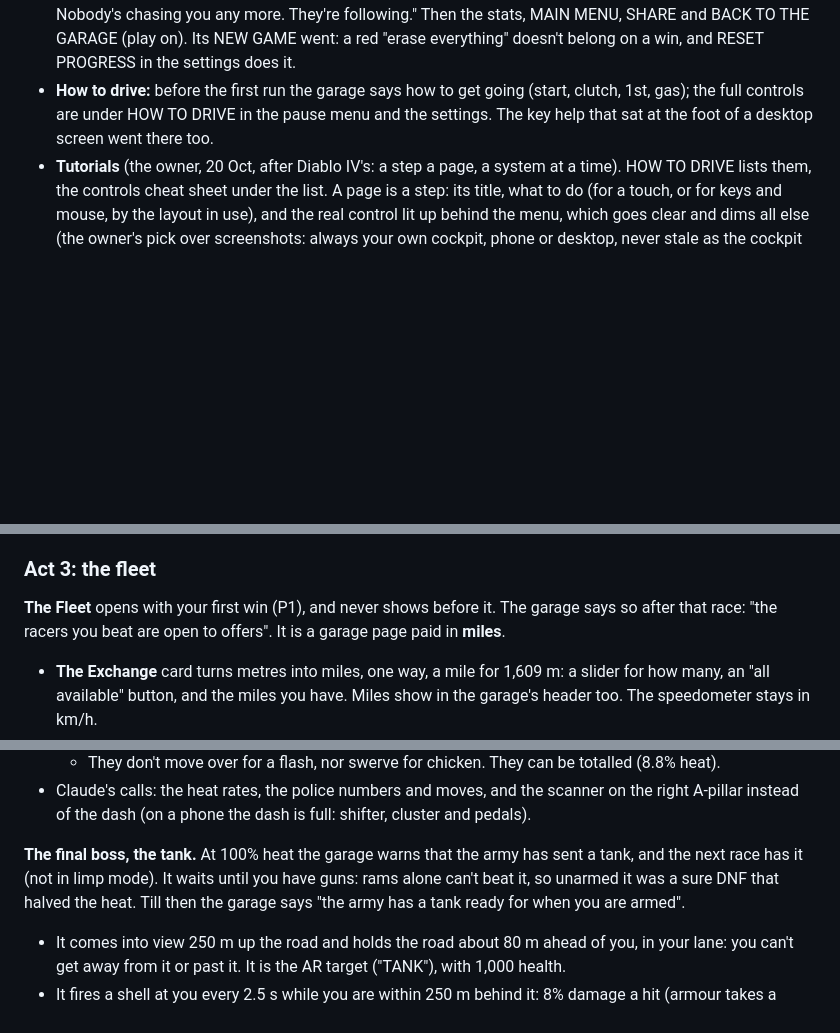
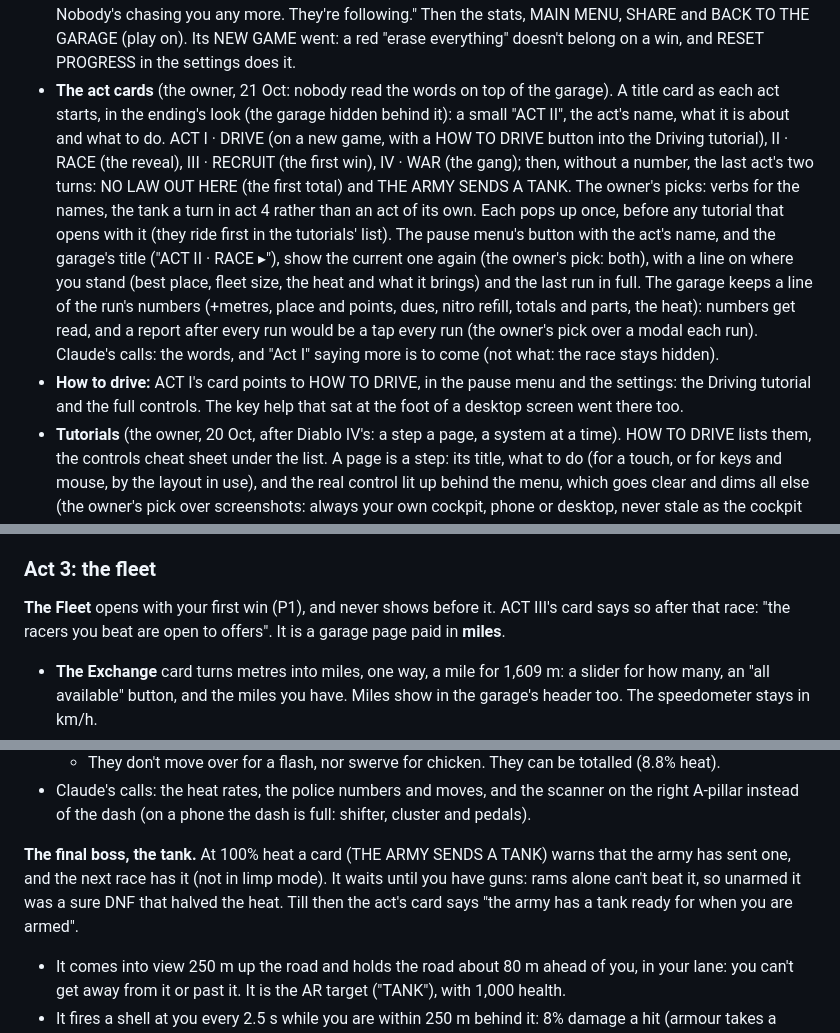
Before and after one commit to fulibacsi/rev-it, a Markdown page: docs/design-notes.md, 3 parts joined by grey strips. Drawn GitHub-style; blank space fills up the shorter version.

Commit message:
Docs: the act cards in the design notes, and tests marking them seen
Co-Authored-By: Claude Opus 5.5 <noreply@anthropic.com>
Claude-Session: https://claude.ai/code/session_012p9s8NMc3hk8bFuutwLkYU

```diff
--- a/docs/design-notes.md
+++ b/docs/design-notes.md
@@ -178,9 +178,20 @@ machine or session. Keep it current: update a section when a decision changes, a
   smoke and silence where the tank stood. A hundred engines howl your name. Nobody's chasing you any more. They're
   following." Then the stats, MAIN MENU, SHARE and BACK TO THE GARAGE (play on). Its NEW GAME went: a red "erase
   everything" doesn't belong on a win, and RESET PROGRESS in the settings does it.
-- **How to drive:** before the first run the garage says how to get going (start, clutch, 1st, gas); the full controls
-  are under HOW TO DRIVE in the pause menu and the settings. The key help that sat at the foot of a desktop screen
-  went there too.
+- **The act cards** (the owner, 21 Oct: nobody read the words on top of the garage). A title card as each act starts,
+  in the ending's look (the garage hidden behind it): a small "ACT II", the act's name, what it is about and what to
+  do. ACT I · DRIVE (on a new game, with a HOW TO DRIVE button into the Driving tutorial), II · RACE (the reveal),
+  III · RECRUIT (the first win), IV · WAR (the gang); then, without a number, the last act's two turns: NO LAW OUT
+  HERE (the first total) and THE ARMY SENDS A TANK. The owner's picks: verbs for the names, the tank a turn in act 4
+  rather than an act of its own. Each pops up once, before any tutorial that opens with it (they ride first in the
+  tutorials' list). The pause menu's button with the act's name, and the garage's title ("ACT II · RACE ▸"), show the
+  current one again (the owner's pick: both), with a line on where you stand (best place, fleet size, the heat and
+  what it brings) and the last run in full. The garage keeps a line of the run's numbers (+metres, place and points,
+  dues, nitro refill, totals and parts, the heat): numbers get read, and a report after every run would be a tap
+  every run (the owner's pick over a modal each run). Claude's calls: the words, and "Act I" saying more is to come
+  (not what: the race stays hidden).
+- **How to drive:** ACT I's card points to HOW TO DRIVE, in the pause menu and the settings: the Driving tutorial and
+  the full controls. The key help that sat at the foot of a desktop screen went there too.
 - **Tutorials** (the owner, 20 Oct, after Diablo IV's: a step a page, a system at a time). HOW TO DRIVE lists them,
   the controls cheat sheet under the list. A page is a step: its title, what to do (for a touch, or for keys and
   mouse, by the layout in use), and the real control lit up behind the menu, which goes clear and dims all else (the
@@ -358,7 +369,7 @@ brakes nor lifts; Auto gas's traction control still trims it, so nitro doesn't s
 
 ### Act 3: the fleet
 
-**The Fleet** opens with your first win (P1), and never shows before it. The garage says so after that race: "the
+**The Fleet** opens with your first win (P1), and never shows before it. ACT III's card says so after that race: "the
 racers you beat are open to offers". It is a garage page paid in **miles**.
 - **The Exchange** card turns metres into miles, one way, a mile for 1,609 m: a slider for how many, an "all
   available" button, and the miles you have. Miles show in the garage's header too. The speedometer stays in km/h.
@@ -544,9 +555,9 @@ lamp. It shows from the War Rig act on, only on the road; the garage's report gi
 - Claude's calls: the heat rates, the police numbers and moves, and the scanner on the right A-pillar instead of the
   dash (on a phone the dash is full: shifter, cluster and pedals).
 
-**The final boss, the tank.** At 100% heat the garage warns that the army has sent a tank, and the next race has it
-(not in limp mode). It waits until you have guns: rams alone can't beat it, so unarmed it was a sure DNF that halved
-the heat. Till then the garage says "the army has a tank ready for when you are armed".
+**The final boss, the tank.** At 100% heat a card (THE ARMY SENDS A TANK) warns that the army has sent one, and the
+next race has it (not in limp mode). It waits until you have guns: rams alone can't beat it, so unarmed it was a sure
+DNF that halved the heat. Till then the act's card says "the army has a tank ready for when you are armed".
 - It comes into view 250 m up the road and holds the road about 80 m ahead of you, in your lane: you can't get away
   from it or past it. It is the AR target ("TANK"), with 1,000 health.
 - It fires a shell at you every 2.5 s while you are within 250 m behind it: 8% damage a hit (armour takes a quarter
```
Also changed, not shown: other parts of docs/design-notes.md (+1 -1 lines), CLAUDE.md (+5 -4 lines).
